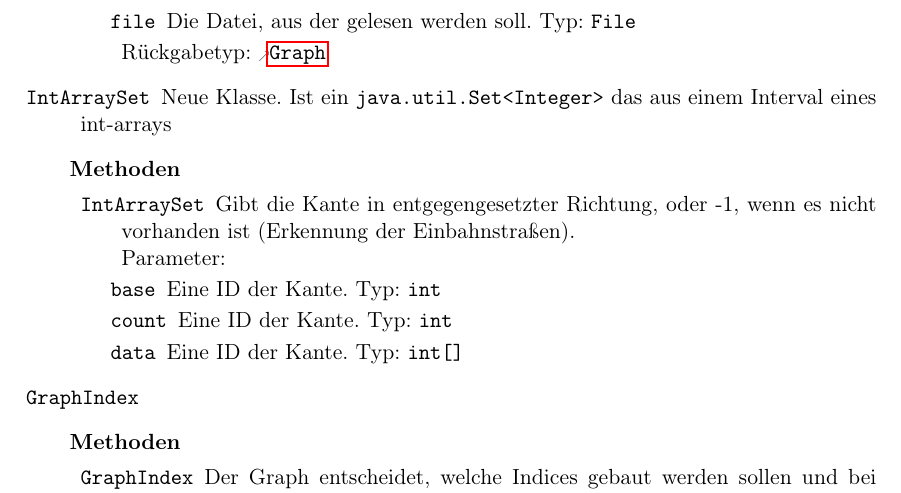
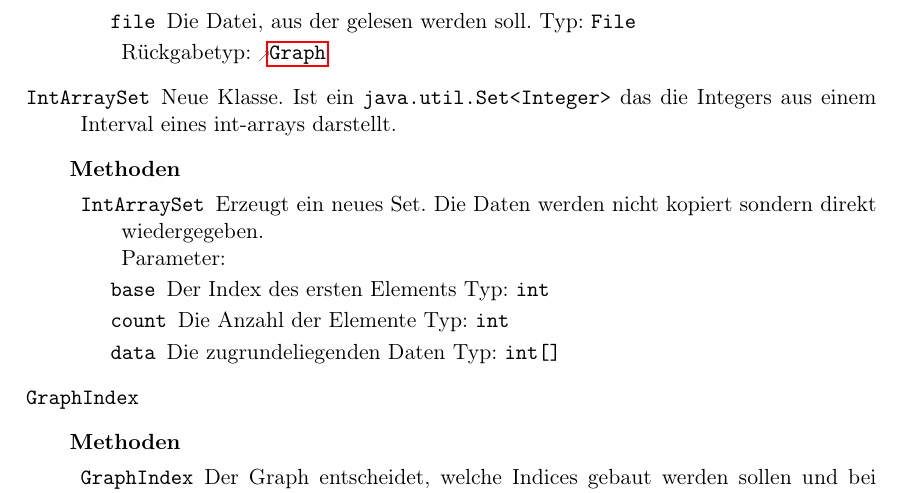
Before and after one commit to routeKIT/routeKIT, a LaTeX document (implementierung/bericht.tex): part of page 16 of 21, cut so that both start at the same text. Compiled offline with pdfLaTeX.

Commit message:
Impl: IntArraySet fehler

```diff
--- a/implementierung/bericht.tex
+++ b/implementierung/bericht.tex
@@ -1266,14 +1266,14 @@ Vielen Klassen wird nun ein \reftype{ProgressReporter} als Parameter übergeben.
                  }
                  {(statisch) Lädt einen Graphen aus der angegebenen Datei.}
         }
-  \class{IntArraySet}{Neue Klasse. Ist ein \code{java.util.Set<Integer>} das aus einem Interval eines int-arrays}
+  \class{IntArraySet}{Neue Klasse. Ist ein \code{java.util.Set<Integer>} das die Integers aus einem Interval eines int-arrays darstellt.}
         {\none}
         {
         \method{IntArraySet}
-        {\param{base}{int}{Eine ID der Kante.}
-        \param{count}{int}{Eine ID der Kante.}
-        \param{data}{int[]}{Eine ID der Kante.}}
-        {Gibt die Kante in entgegengesetzter Richtung, oder -1, wenn es nicht vorhanden ist (Erkennung der Einbahnstraßen). }
+        {\param{base}{int}{Der Index des ersten Elements}
+        \param{count}{int}{Die Anzahl der Elemente}
+        \param{data}{int[]}{Die zugrundeliegenden Daten}}
+        {Erzeugt ein neues Set. Die Daten werden nicht kopiert sondern direkt wiedergegeben.}
         }
   \class{GraphIndex}{~}
         {\none}
```
